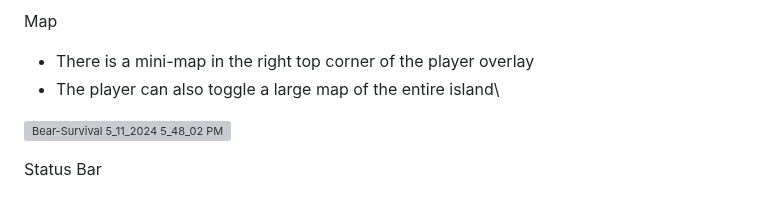
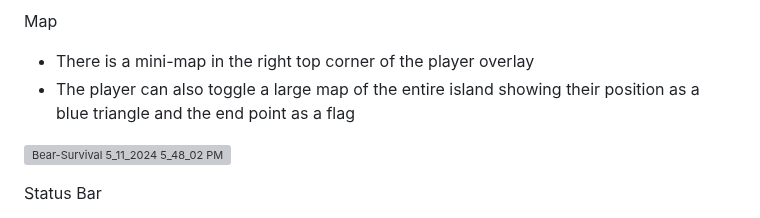
Before and after one commit to nnorius/programming_projects, a Markdown page: Games/Unity3D_BearSurvival/README.md, the part around the change. GitHub-like rendering; grey boxes are pictures that could not be loaded.

```diff
--- a/Games/Unity3D_BearSurvival/README.md
+++ b/Games/Unity3D_BearSurvival/README.md
@@ -28,7 +28,7 @@ You spawn on an island of bears surrounded by an ocean. Your goal is to get to t
 
 Map
 - There is a mini-map in the right top corner of the player overlay
-- The player can also toggle a large map of the entire island\
+- The player can also toggle a large map of the entire island showing their position as a blue triangle and the end point as a flag
 
 ![Bear-Survival 5_11_2024 5_48_02 PM](https://github.com/nnorius/programming_projects/assets/128853412/6b8f6c6f-b47a-4670-b94d-6b0e5799f840)
 
```
